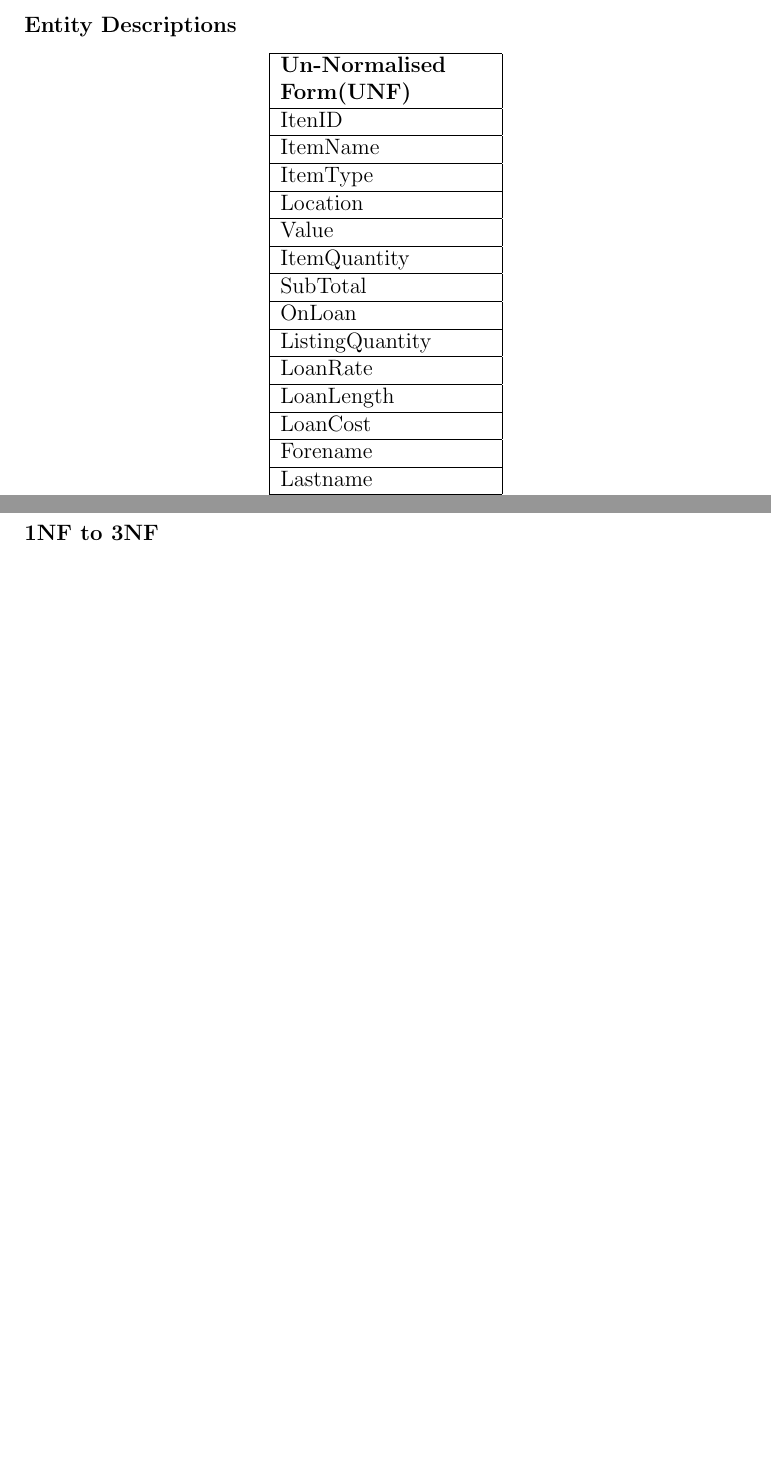
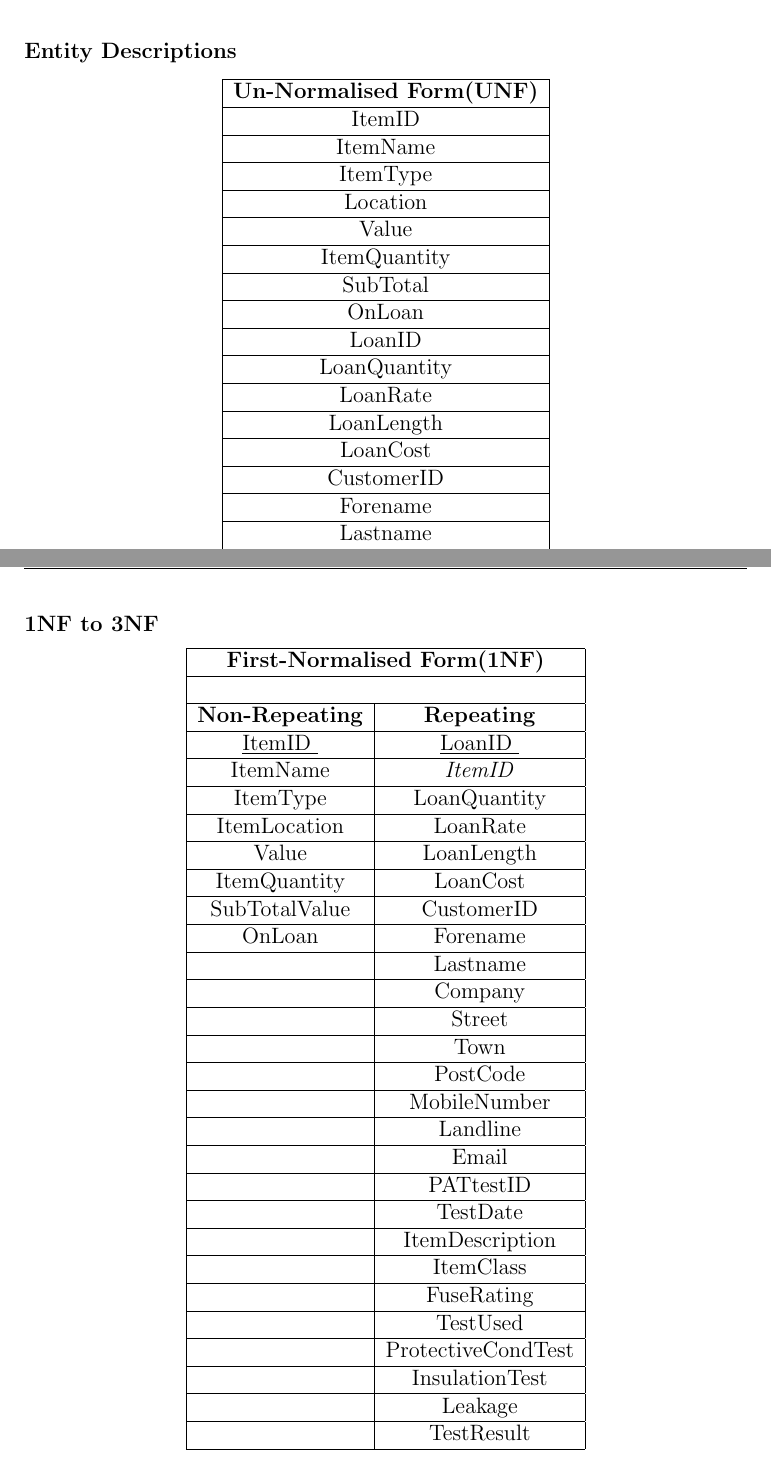
Before and after one commit to longroadcomputing/COMP4Coursework, a LaTeX thesis (coursework.tex, which reads Design/design.tex): two parts of pages 42 and 43 of 54 before the commit and two parts of pages 42 and 43 of 55 after it, joined at a grey line, cut so that both start at the same text, the shorter picture padded with empty space. Compiled offline with pdfLaTeX.

Commit message:
UNF to 1NF

```diff
--- a/Design/design.tex
+++ b/Design/design.tex
@@ -54,10 +54,10 @@
 \subsubsection{Entity Descriptions}
 
 \begin{center}
-    \begin{tabular}{|p{4cm}|}
+    \begin{tabular}{|c|}
         \hline
         \textbf{Un-Normalised Form(UNF)}\\ \hline
-        ItenID\\ \hline
+        ItemID\\ \hline
         ItemName\\ \hline
         ItemType\\ \hline
         Location\\ \hline
@@ -65,10 +65,12 @@
         ItemQuantity\\ \hline
         SubTotal\\ \hline
         OnLoan\\ \hline
-        ListingQuantity\\ \hline
+        LoanID\\ \hline
+        LoanQuantity\\ \hline
         LoanRate\\ \hline
         LoanLength\\ \hline
         LoanCost\\ \hline
+        CustomerID\\ \hline
         Forename\\ \hline
         Lastname\\ \hline
         Company\\ \hline
@@ -92,16 +95,42 @@
 
 \newpage
 
+\subsubsection{1NF to 3NF}
+
 \begin{center}
-    \begin{tabular}{|p{4cm}|}
+    \begin{tabular}{|c|c|}
         \hline
-        \textbf{First-Normalised Form(1NF)}\\ \hline
-
+        \multicolumn{2}{|c|}{\textbf{First-Normalised Form(1NF)}}\\ \hline
+        \multicolumn{2}{|c|}{ }\\ \hline
+        \textbf{Non-Repeating} & \textbf{Repeating}\\ \hline
+        \underline{ItemID }& \underline{LoanID }\\ \hline
+        ItemName & \emph{ItemID} \\ \hline
+        ItemType & LoanQuantity \\ \hline
+        ItemLocation & LoanRate\\ \hline
+        Value & LoanLength \\ \hline
+        ItemQuantity & LoanCost \\ \hline
+        SubTotalValue & CustomerID \\ \hline
+        OnLoan &  Forename \\ \hline
+         & Lastname \\ \hline
+         & Company \\ \hline
+         & Street \\ \hline
+         & Town \\ \hline
+         & PostCode \\ \hline
+         & MobileNumber \\ \hline
+         & Landline \\ \hline
+         & Email \\ \hline
+         & PATtestID \\ \hline
+         & TestDate \\ \hline
+         & ItemDescription \\ \hline
+         & ItemClass \\ \hline
+         & FuseRating \\ \hline
+         & TestUsed \\ \hline
+         & ProtectiveCondTest \\ \hline
+         & InsulationTest \\ \hline
+         & Leakage  \\ \hline
+         & TestResult \\ \hline
     \end{tabular}
 \end{center}
-
-
-\subsubsection{1NF to 3NF}
 
 \section{Security and Integrity of the System and Data}
 
```
Also changed, not shown: coursework.pdf, Design/design.tex (3 more changed lines), 11 other files.
